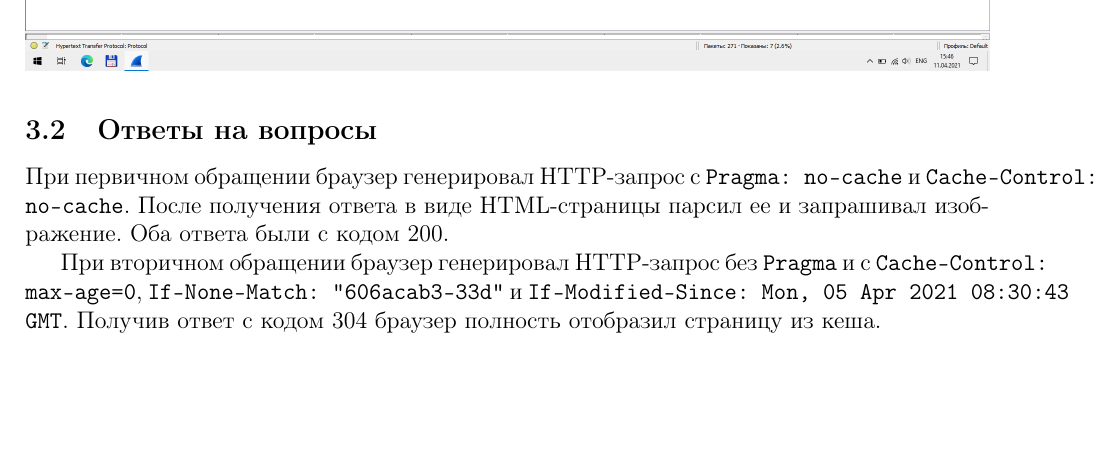
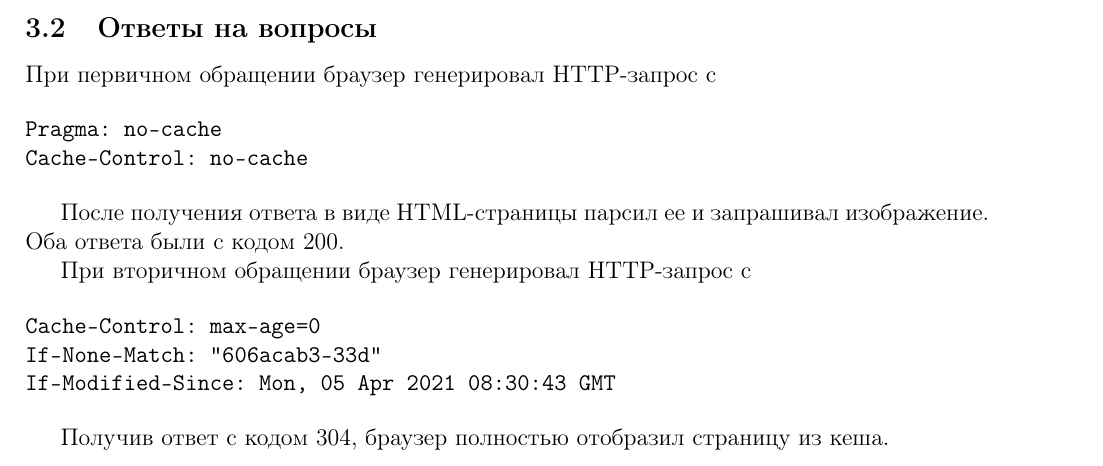
Before and after one commit to asurkis/computer-networks-lab3, a LaTeX document (src/main.tex, which reads src/parts/http.tex): part of page 17 of 41, cut so that both start at the same text, the shorter picture padded with empty space. Compiled offline with pdfLaTeX.

Commit message:
Fixed description for HTTP

```diff
--- a/src/parts/http.tex
+++ b/src/parts/http.tex
@@ -24,12 +24,21 @@
 \subsection{Ответы на вопросы}
 
 При первичном обращении браузер генерировал HTTP-запрос с
-\texttt{Pragma: no-cache} и \texttt{Cache-Control: no-cache}.
+
+\begin{verbatim}
+Pragma: no-cache
+Cache-Control: no-cache
+\end{verbatim}
+
 После получения ответа в виде HTML-страницы парсил ее и запрашивал изображение.
 Оба ответа были с кодом 200.
 
-При вторичном обращении браузер генерировал HTTP-запрос без
-\texttt{Pragma} и с \texttt{Cache-Control: max-age=0},
-\texttt{If-None-Match: "606acab3-33d"} и
-\texttt{If-Modified-Since: Mon, 05 Apr 2021 08:30:43 GMT}.
-Получив ответ с кодом 304 браузер полность отобразил страницу из кеша.
+При вторичном обращении браузер генерировал HTTP-запрос с
+
+\begin{verbatim}
+Cache-Control: max-age=0
+If-None-Match: "606acab3-33d"
+If-Modified-Since: Mon, 05 Apr 2021 08:30:43 GMT
+\end{verbatim}
+
+Получив ответ с кодом 304, браузер полностью отобразил страницу из кеша.
```
